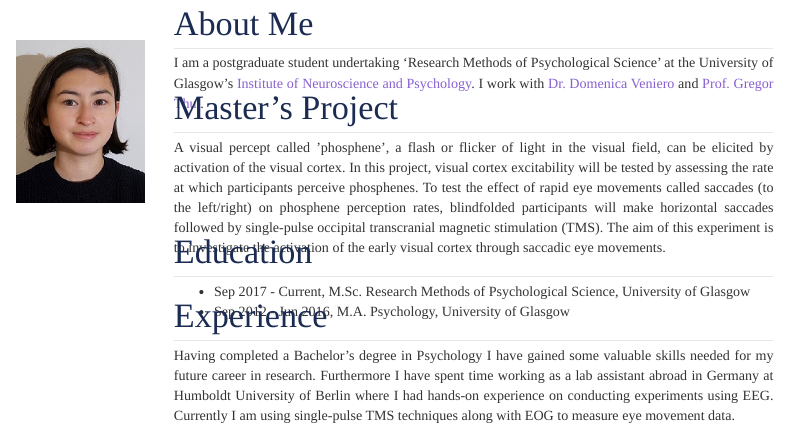
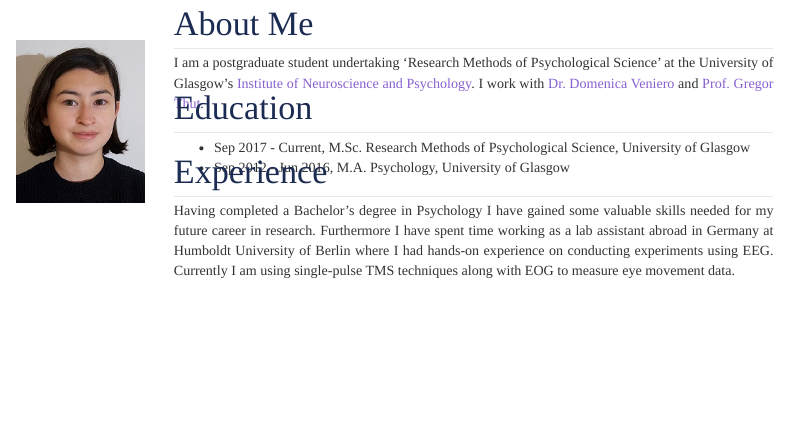
Before and after one commit to sophiahw12/academicwebpage, an R Markdown document (about.Rmd): the page in a window 1100 px wide, from 120 px down. Rendered offline with R 4.5, knitr and Pandoc, with nearby package versions.

Commit message:
delete project info
move this to a separate page

```diff
--- a/about.Rmd
+++ b/about.Rmd
@@ -12,16 +12,6 @@ I am a postgraduate student undertaking 'Research Methods of Psychological Scien
 [Institute of Neuroscience and Psychology](http://www.gla.ac.uk/researchinstitutes/neurosciencepsychology/).
 I work with [Dr. Domenica Veniero](https://www.gla.ac.uk/researchinstitutes/neurosciencepsychology/staff/domenicaveniero/) and [Prof. Gregor Thut](https://www.gla.ac.uk/researchinstitutes/neurosciencepsychology/staff/gregorthut/).
 
-# Master's Project
-<hr>
-A visual percept called ’phosphene’, a flash or flicker of light in the visual field, can be
-elicited by activation of the visual cortex. In this project, visual cortex excitability will be tested by assessing
-the rate at which participants perceive phosphenes. To test the effect of rapid eye movements
-called saccades (to the left/right) on phosphene perception rates, blindfolded participants will
-make horizontal saccades followed by single-pulse occipital transcranial magnetic stimulation
-(TMS). The aim of this experiment is to investigate the activation of the early visual
-cortex through saccadic eye movements.
-
 # Education
 <hr>
 * Sep 2017 - Current, M.Sc. Research Methods of Psychological Science, University of Glasgow
```
